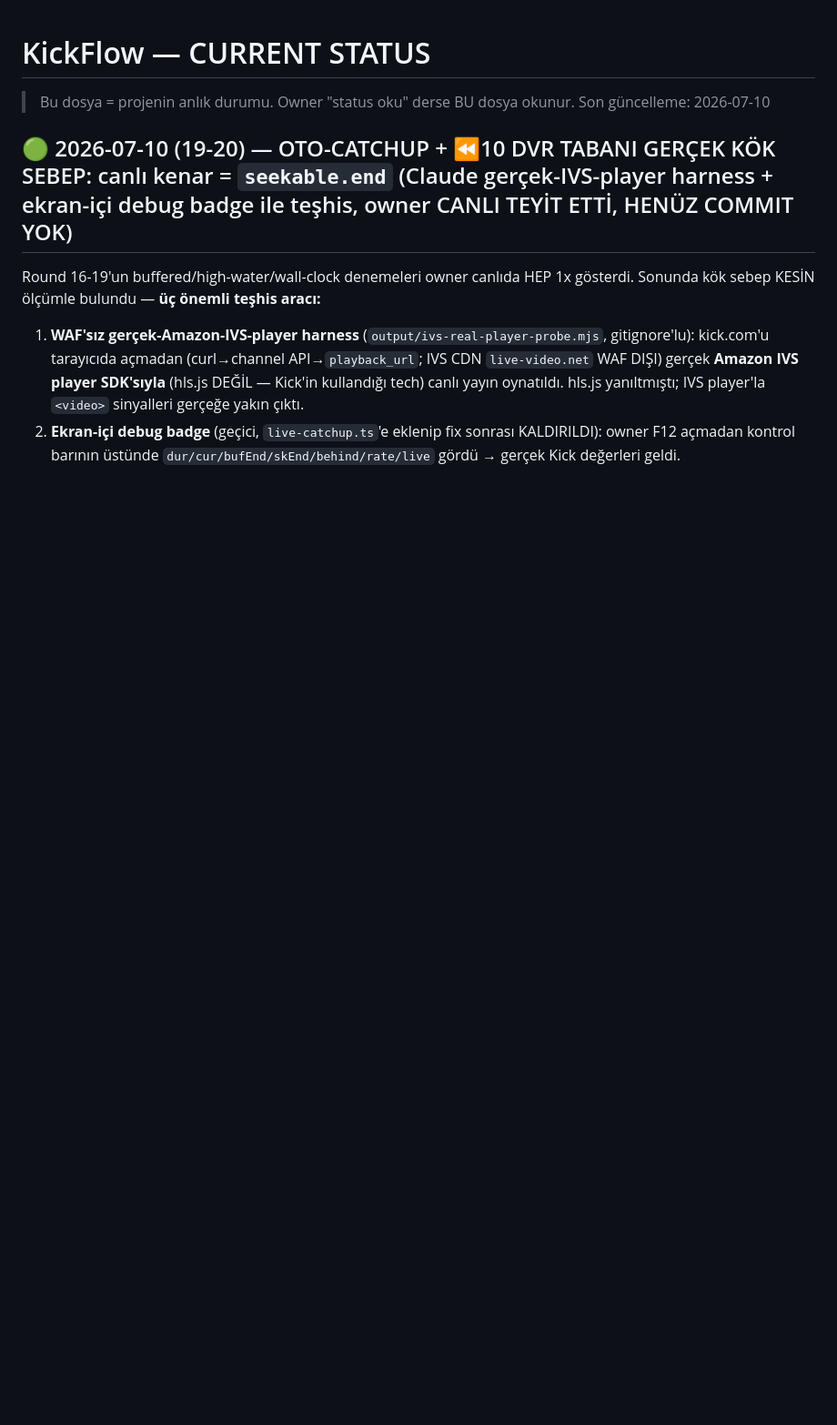
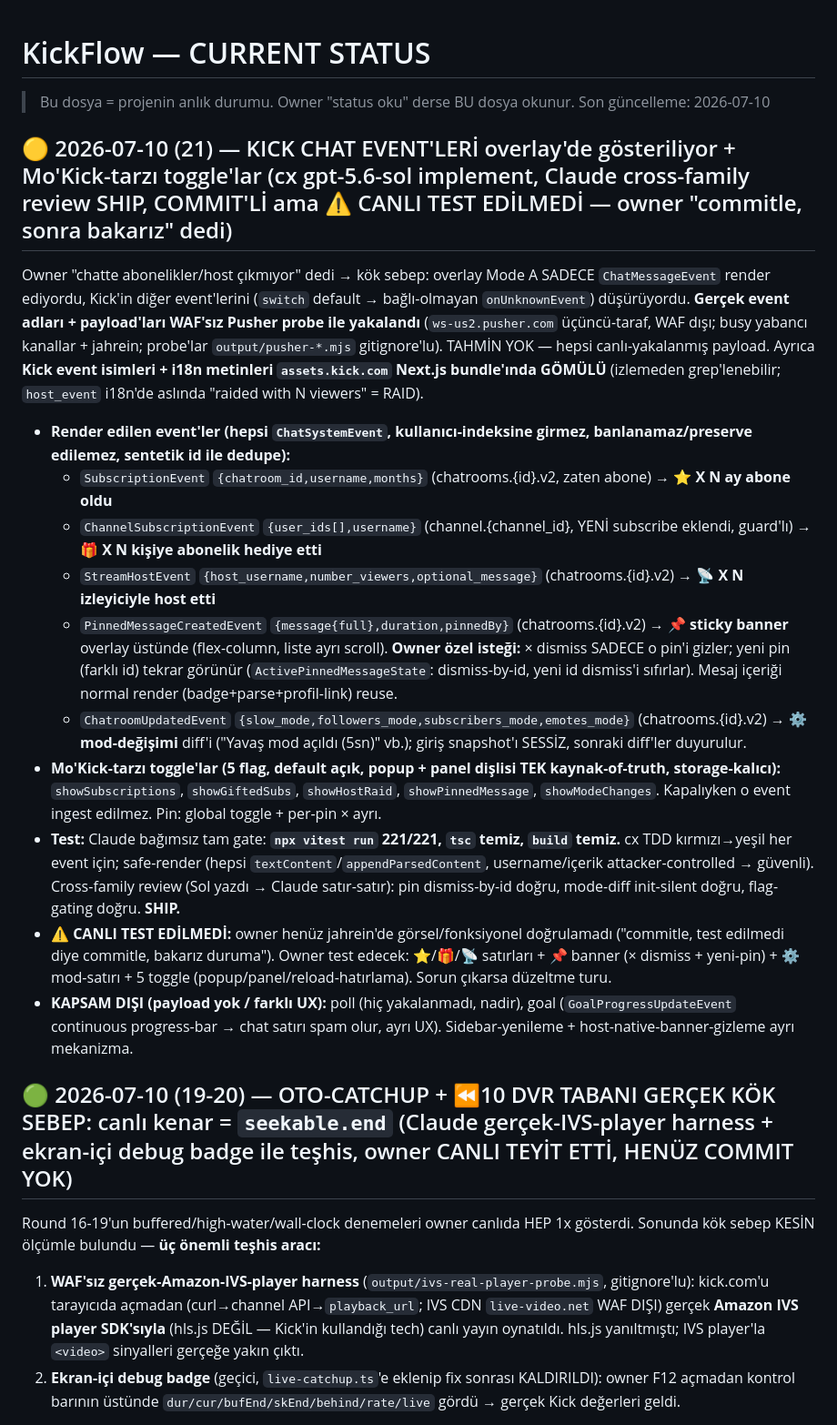
Before and after one commit to ydbilgin/kickflow, a Markdown page: CURRENT_STATUS.md, the part around the change. Shown at 91% size. Rendered like a GitHub page; blank space fills up the shorter version.

Commit message:
Status: 2026-07-10 (21) - Kick chat events (sub/host/pin/mode) + toggles, committed untested

```diff
--- a/CURRENT_STATUS.md
+++ b/CURRENT_STATUS.md
@@ -2,6 +2,19 @@
 
 > Bu dosya = projenin anlık durumu. Owner "status oku" derse BU dosya okunur.
 > Son güncelleme: 2026-07-10
+
+## 🟡 2026-07-10 (21) — KICK CHAT EVENT'LERİ overlay'de gösteriliyor + Mo'Kick-tarzı toggle'lar (cx gpt-5.6-sol implement, Claude cross-family review SHIP, COMMIT'Lİ ama ⚠️ CANLI TEST EDİLMEDİ — owner "commitle, sonra bakarız" dedi)
+Owner "chatte abonelikler/host çıkmıyor" dedi → kök sebep: overlay Mode A SADECE `ChatMessageEvent` render ediyordu, Kick'in diğer event'lerini (`switch` default → bağlı-olmayan `onUnknownEvent`) düşürüyordu. **Gerçek event adları + payload'ları WAF'sız Pusher probe ile yakalandı** (`ws-us2.pusher.com` üçüncü-taraf, WAF dışı; busy yabancı kanallar + jahrein; probe'lar `output/pusher-*.mjs` gitignore'lu). TAHMİN YOK — hepsi canlı-yakalanmış payload. Ayrıca **Kick event isimleri + i18n metinleri `assets.kick.com` Next.js bundle'ında GÖMÜLÜ** (izlemeden grep'lenebilir; `host_event` i18n'de aslında "raided with N viewers" = RAID).
+- **Render edilen event'ler (hepsi `ChatSystemEvent`, kullanıcı-indeksine girmez, banlanamaz/preserve edilemez, sentetik id ile dedupe):**
+  - `SubscriptionEvent` `{chatroom_id,username,months}` (chatrooms.{id}.v2, zaten abone) → **⭐ X N ay abone oldu**
+  - `ChannelSubscriptionEvent` `{user_ids[],username}` (channel.{channel_id}, YENİ subscribe eklendi, guard'lı) → **🎁 X N kişiye abonelik hediye etti**
+  - `StreamHostEvent` `{host_username,number_viewers,optional_message}` (chatrooms.{id}.v2) → **📡 X N izleyiciyle host etti**
+  - `PinnedMessageCreatedEvent` `{message{full},duration,pinnedBy}` (chatrooms.{id}.v2) → **📌 sticky banner** overlay üstünde (flex-column, liste ayrı scroll). **Owner özel isteği:** × dismiss SADECE o pin'i gizler; yeni pin (farklı id) tekrar görünür (`ActivePinnedMessageState`: dismiss-by-id, yeni id dismiss'i sıfırlar). Mesaj içeriği normal render (badge+parse+profil-link) reuse.
+  - `ChatroomUpdatedEvent` `{slow_mode,followers_mode,subscribers_mode,emotes_mode}` (chatrooms.{id}.v2) → **⚙ mod-değişimi** diff'i ("Yavaş mod açıldı (5sn)" vb.); giriş snapshot'ı SESSİZ, sonraki diff'ler duyurulur.
+- **Mo'Kick-tarzı toggle'lar (5 flag, default açık, popup + panel dişlisi TEK kaynak-of-truth, storage-kalıcı):** `showSubscriptions`, `showGiftedSubs`, `showHostRaid`, `showPinnedMessage`, `showModeChanges`. Kapalıyken o event ingest edilmez. Pin: global toggle + per-pin × ayrı.
+- **Test:** Claude bağımsız tam gate: **`npx vitest run` 221/221, `tsc` temiz, `build` temiz.** cx TDD kırmızı→yeşil her event için; safe-render (hepsi `textContent`/`appendParsedContent`, username/içerik attacker-controlled → güvenli). Cross-family review (Sol yazdı → Claude satır-satır): pin dismiss-by-id doğru, mode-diff init-silent doğru, flag-gating doğru. **SHIP.**
+- **⚠️ CANLI TEST EDİLMEDİ:** owner henüz jahrein'de görsel/fonksiyonel doğrulamadı ("commitle, test edilmedi diye commitle, bakarız duruma"). Owner test edecek: ⭐/🎁/📡 satırları + 📌 banner (× dismiss + yeni-pin) + ⚙ mod-satırı + 5 toggle (popup/panel/reload-hatırlama). Sorun çıkarsa düzeltme turu.
+- **KAPSAM DIŞI (payload yok / farklı UX):** poll (hiç yakalanmadı, nadir), goal (`GoalProgressUpdateEvent` continuous progress-bar → chat satırı spam olur, ayrı UX). Sidebar-yenileme + host-native-banner-gizleme ayrı mekanizma.
 
 ## 🟢 2026-07-10 (19-20) — OTO-CATCHUP + ⏪10 DVR TABANI GERÇEK KÖK SEBEP: canlı kenar = `seekable.end` (Claude gerçek-IVS-player harness + ekran-içi debug badge ile teşhis, owner CANLI TEYİT ETTİ, HENÜZ COMMIT YOK)
 Round 16-19'un buffered/high-water/wall-clock denemeleri owner canlıda HEP 1x gösterdi. Sonunda kök sebep KESİN ölçümle bulundu — **üç önemli teşhis aracı:**
```
